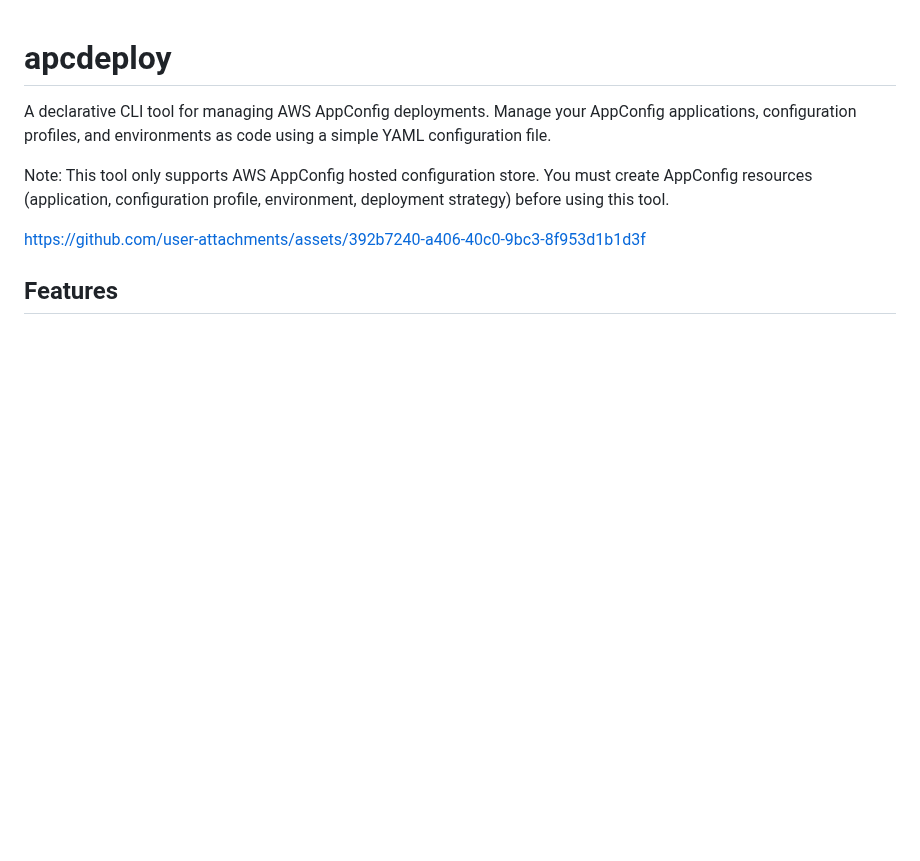
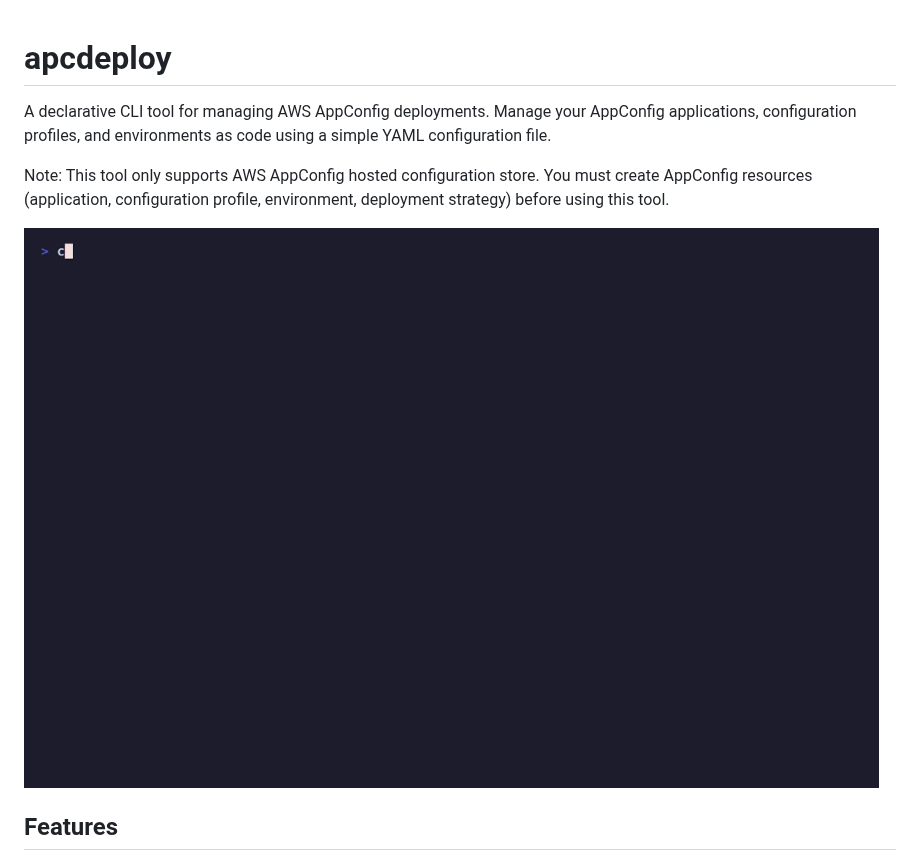
Before and after one commit to koh-sh/apcdeploy, a Markdown page: README.md, the part around the change. GitHub-like rendering; pictures changed too: vhs/demo.gif (added); blank space fills up the shorter version.

```diff
--- a/README.md
+++ b/README.md
@@ -4,7 +4,7 @@ A declarative CLI tool for managing AWS AppConfig deployments. Manage your AppCo
 
 Note: This tool only supports AWS AppConfig hosted configuration store. You must create AppConfig resources (application, configuration profile, environment, deployment strategy) before using this tool.
 
-https://github.com/user-attachments/assets/392b7240-a406-40c0-9bc3-8f953d1b1d3f
+![apcdeploy demo](vhs/demo.gif)
 
 ## Features
 
```
Also changed, not shown: vhs/README.md (added, +57 -0 lines), 4 other files.
